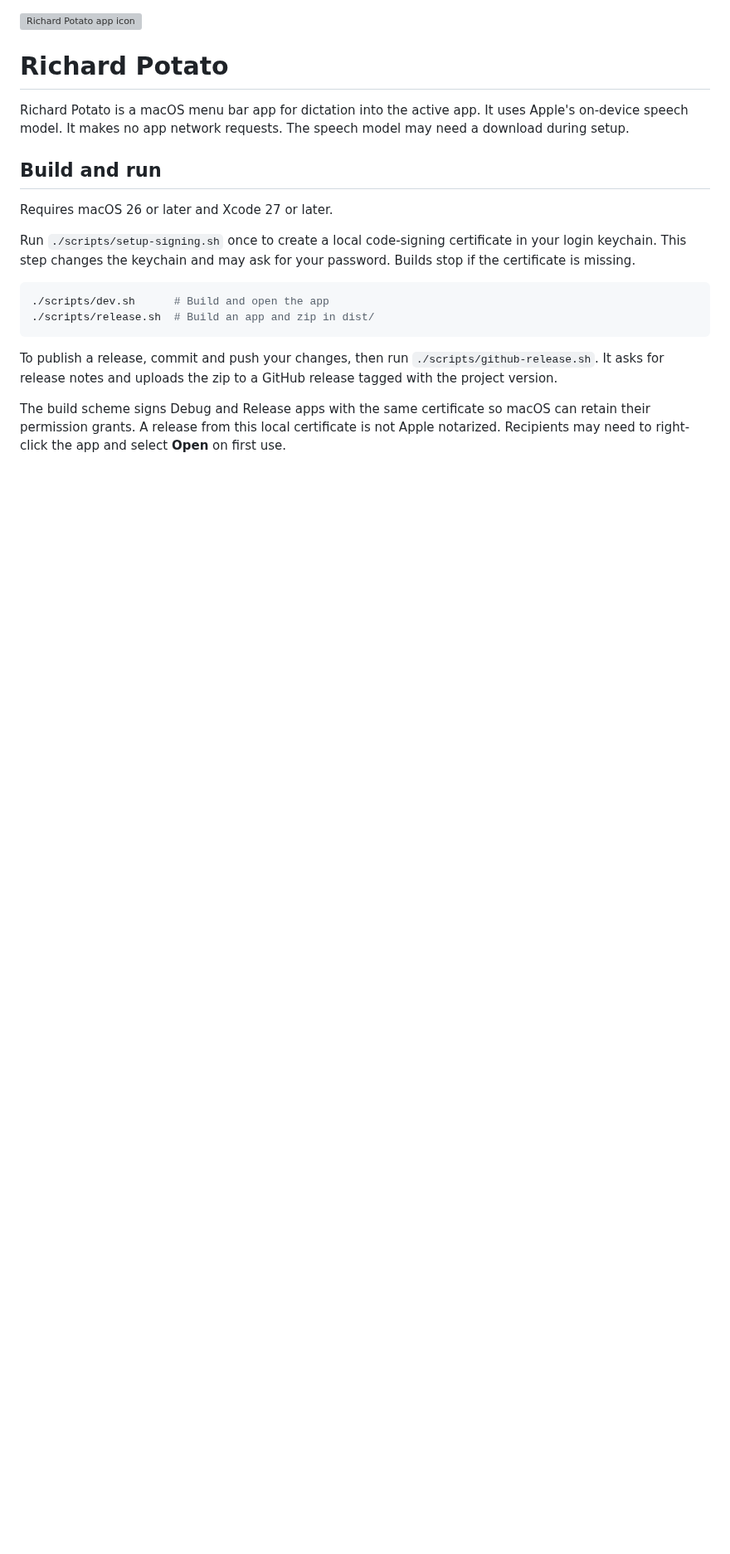
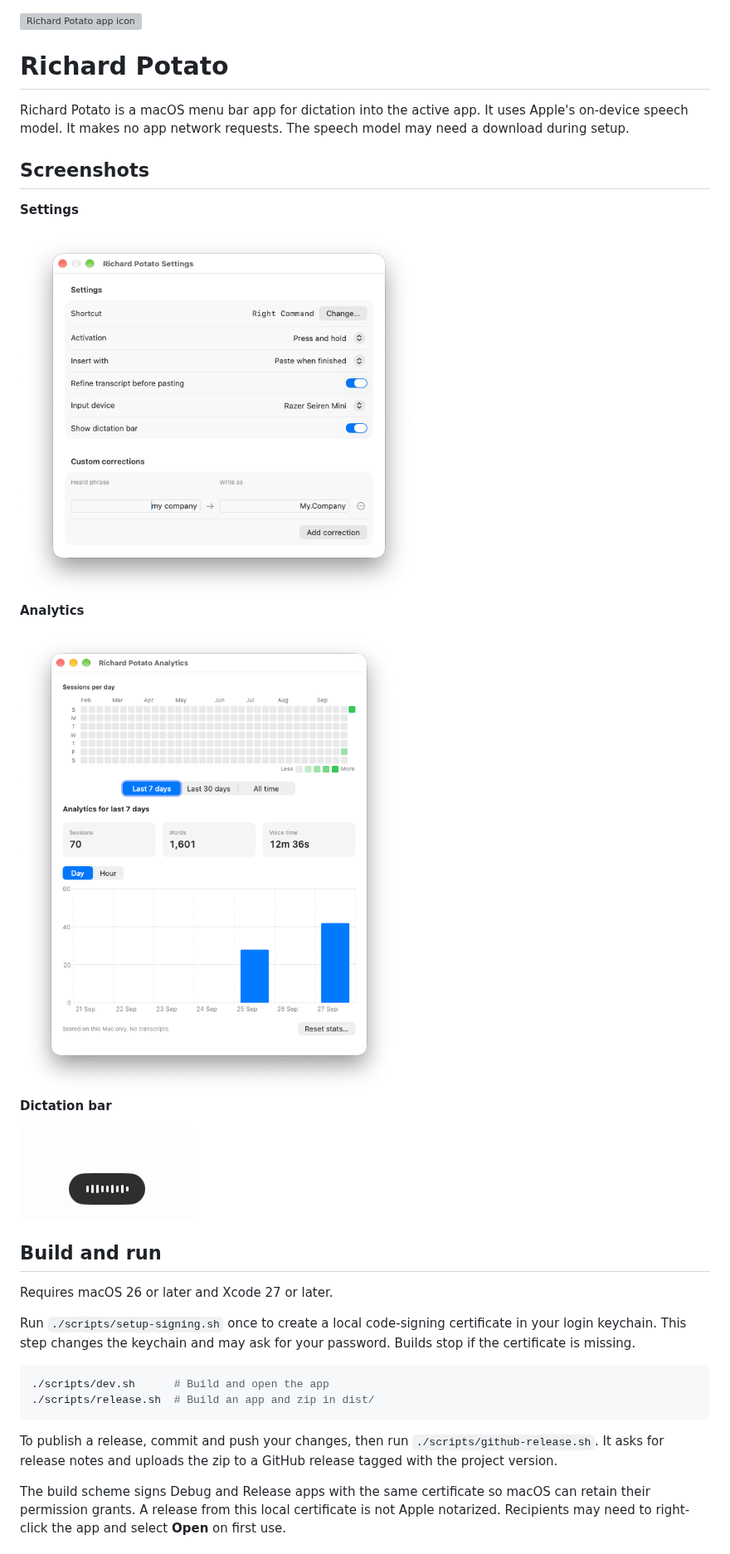
Before and after one commit to DuncanWilder/richard-potato, a Markdown page: README.md, the part around the change. Shown at 83% size. GitHub-like rendering; pictures changed too: screenshots/analytics-screen.png (added), screenshots/settings-screen.png (added), screenshots/speech-indicator.png (added); blank space fills up the shorter version; grey boxes are pictures that could not be loaded.

Commit message:
Add app screenshots to README

```diff
--- a/README.md
+++ b/README.md
@@ -3,6 +3,20 @@
 # Richard Potato
 
 Richard Potato is a macOS menu bar app for dictation into the active app. It uses Apple's on-device speech model. It makes no app network requests. The speech model may need a download during setup.
+
+## Screenshots
+
+**Settings**
+
+<img src="screenshots/settings-screen.png" alt="Richard Potato settings" width="480">
+
+**Analytics**
+
+<img src="screenshots/analytics-screen.png" alt="Richard Potato analytics" width="480">
+
+**Dictation bar**
+
+<img src="screenshots/speech-indicator.png" alt="Dictation bar while listening" width="208">
 
 ## Build and run
 
```
